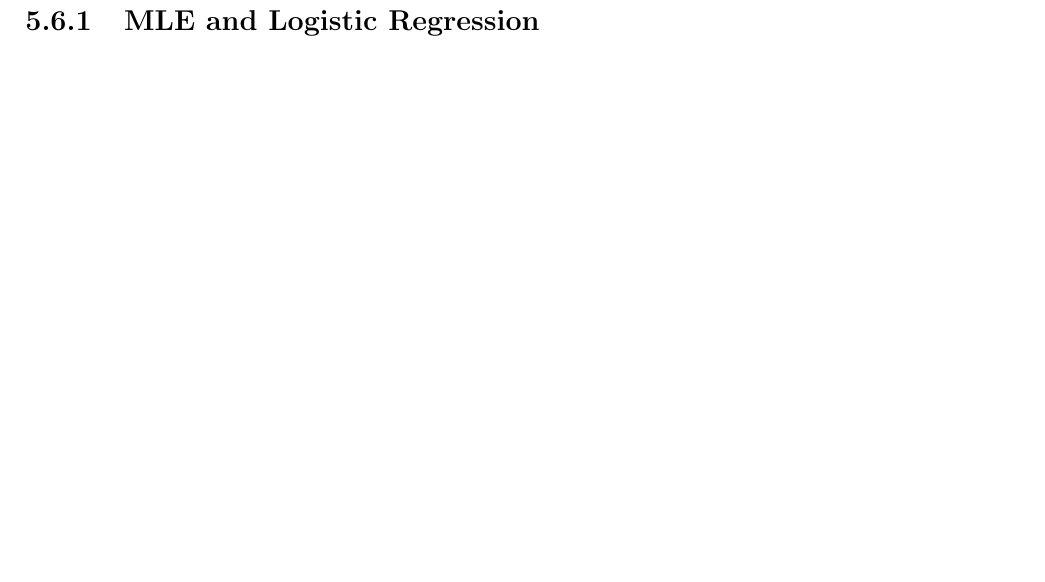
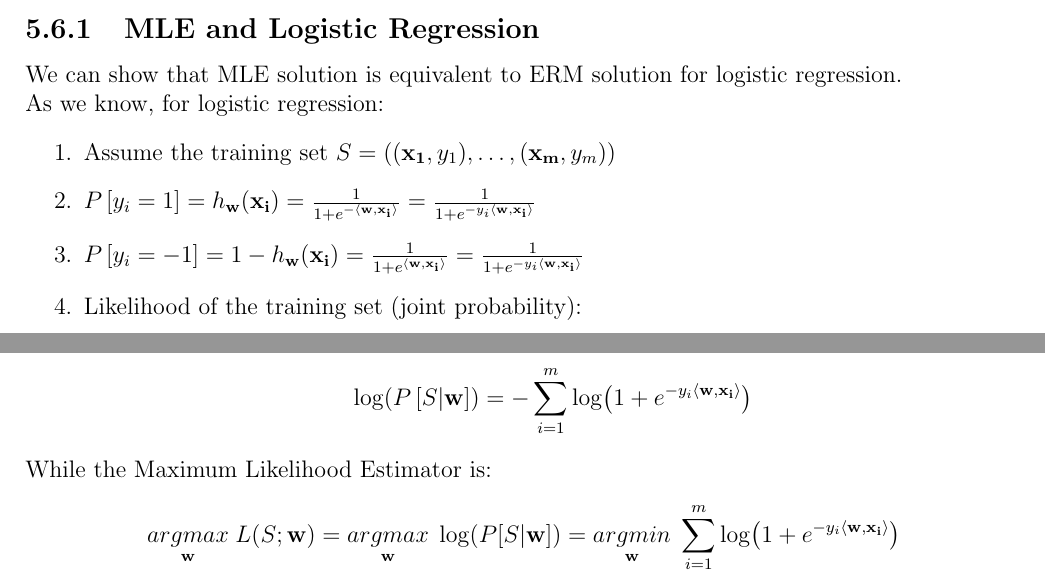
Before and after one commit to MattiaPujatti/Machine_Learning, a LaTeX thesis (machine_learning.tex): part of page 27 of 32 before the commit and two parts of pages 27 and 28 of 33 after it, the two joined at a grey line, cut so that both start at the same text, the shorter picture padded with empty space. Compiled offline with pdfLaTeX.

Commit message:
Almost completed chapter 5

```diff
--- a/machine_learning.tex
+++ b/machine_learning.tex
@@ -8,7 +8,8 @@
 \usepackage{dsfont} % for the R of real
 \usepackage{physics}
 \usepackage{bm} % for a textbf in math mode
-\usepackage{pythonhighlight} % for python codes
+\usepackage{tcolorbox} %for boxes of text/math
+
 
 \theoremstyle{plain}
 \newtheorem{THEO}{Theorem}
@@ -754,8 +774,27 @@ that is the one that maximize the likelihood function:
 \[ \hat{\theta}=\underset{\theta}{argmax}\, L(S|\theta) \]
 
 \subsection{MLE and Logistic Regression}
-
-
+We can show that MLE solution is equivalent to ERM solution for logistic
+regression.\\
+As we know, for logistic regression:
+\begin{enumerate}
+	\item Assume the training set
+	$S=\left((\vb{x_1},y_1),\dots,(\vb{x_m},y_m)\right)$
+	\item
+	$P\left[y_i=1\right]=h_{\vb{w}}(\vb{x_i})=\frac{1}{1+e^{-\sprod{w}{x_i}}}=\frac{1}{1+e^{-y_i\sprod{w}{x_i}}}$
+	\item
+	$P\left[y_i=-1\right]=1-h_{\vb{w}}(\vb{x_i})=\frac{1}{1+e^{\sprod{w}{x_i}}}=\frac{1}{1+e^{-y_i\sprod{w}{x_i}}}$
+	\item Likelihood of the training set (joint probability):
+	\[ P\left[S|\vb{w}\right]=\prod_{i=1}^m
+	\left(\frac{1}{1+e^{-\sprod{w}{x_i}}}\right) \]
+	\[ \log(P\left[S|\vb{w}\right])=-\sum_{i=1}^m
+	\log(1+e^{-y_i\sprod{w}{x_i}})
+	\]
+\end{enumerate}
+While the Maximum Likelihood Estimator is:
+\[ \underset{\vb{w}}{argmax}\;L(S;\vb{w})=\underset{\vb{w}}{argmax}\;
+\log(P[S|\vb{w}])=\underset{\vb{w}}{argmin}\;\sum_{i=1}^m
+\log(1+e^{-y_i\sprod{w}{x_i}}) \]
 
 
 
```
Also changed, not shown: images/logistic_func.pdf (added), machine_learning.pdf, machine_learning.tex (21 more changed lines).
